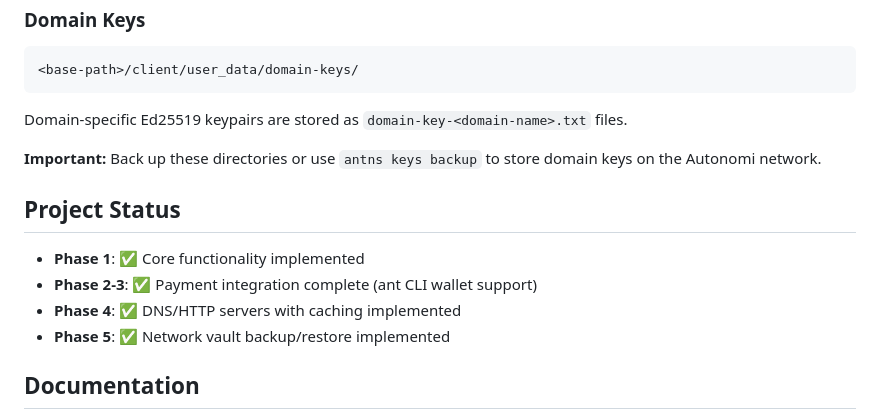
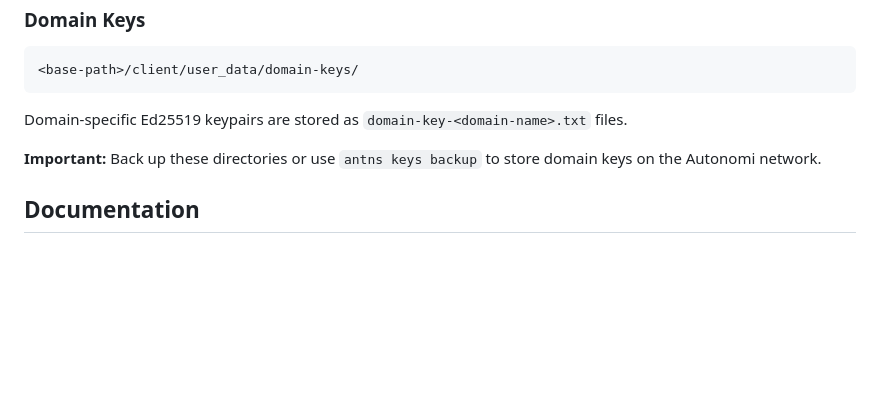
Before and after one commit to markwylde/antns, a Markdown page: README.md, the part around the change. Drawn GitHub-style; blank space fills up the shorter version.

Commit message:
chore: tidy readme

```diff
--- a/README.md
+++ b/README.md
@@ -142,13 +142,6 @@ Domain-specific Ed25519 keypairs are stored as `domain-key-<domain-name>.txt` fi
 
 **Important:** Back up these directories or use `antns keys backup` to store domain keys on the Autonomi network.
 
-## Project Status
-
-- **Phase 1**: ✅ Core functionality implemented
-- **Phase 2-3**: ✅ Payment integration complete (ant CLI wallet support)
-- **Phase 4**: ✅ DNS/HTTP servers with caching implemented
-- **Phase 5**: ✅ Network vault backup/restore implemented
-
 ## Documentation
 
 - [RFC-ANT-DNS.md](RFC-ANT-DNS.md) - Formal protocol specification
```
